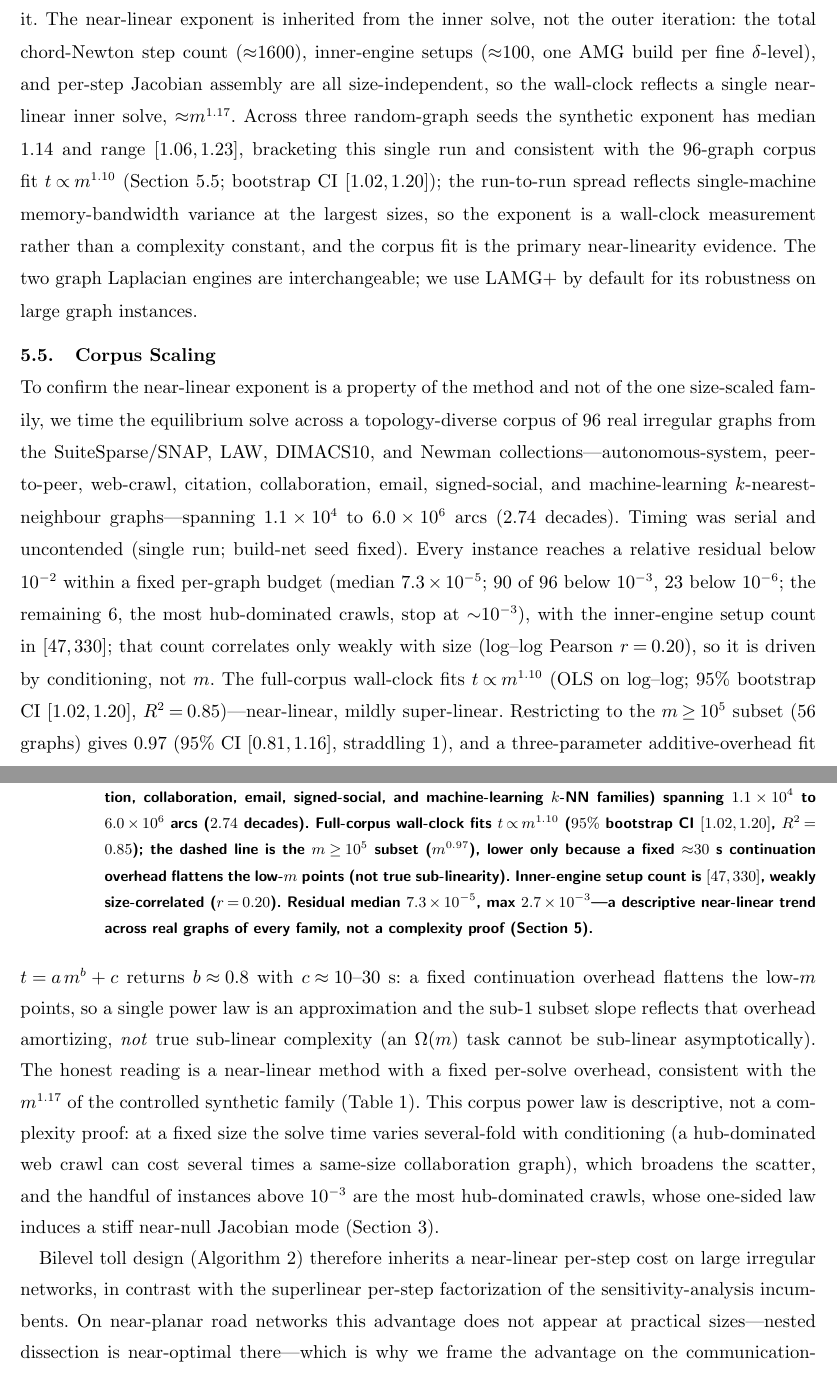
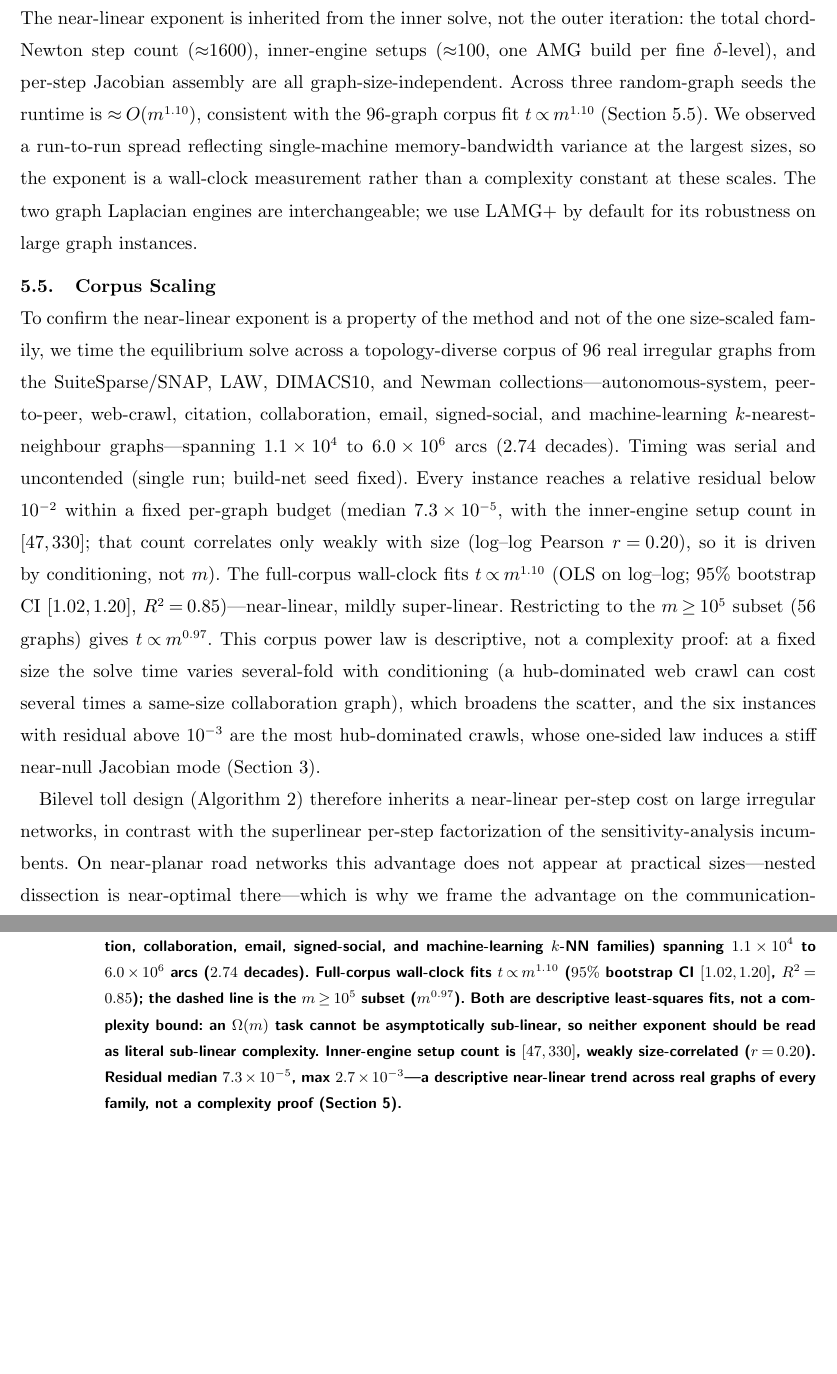
Before and after one commit to orenlivne/dnlf, a LaTeX document (doc/dnlf_ijoc.tex): two parts of pages 12 and 13 of 22 before the commit and two parts of pages 12 and 13 of 21 after it, joined at a grey line, cut so that both start at the same text, the shorter picture padded with empty space. Compiled offline with pdfLaTeX.

Commit message:
final pre-submission pass: adopt author's concision edits as base + fix issues found by 4th review round. IJOC compliance: convert the one footnote (coupling-aware preconditioner ablation) to inline parenthetical text -- IJOC style forbids footnotes. Grammar: fix two slips from the concision pass ("faster for graphs ~10,000 arcs and larger" -> "of ... or more"; "instances above with residual >1e-3" -> "with residual above"). Honesty: restore a one-clause variance qualifier on the 1.79x CHOLMOD margin (single run; 3-seed range [1.06,1.23]) that the trim had dropped, re-opening the exact concern round-2 review closed; fix a mechanistically BACKWARDS explanation in fig:corpus's caption (additive overhead flattening low-m points would RAISE the m>=1e5 subset exponent, not lower it to 0.97) -> replaced with the safe, mechanism-agnostic asymptotic-impossibility caveat (Omega(m) task cannot be sub-linear). Clarity: fix an unclosed parenthesis in the corpus-scaling paragraph (garbled sentence); add a tab:repro row naming the inner-solver backend flag (inner=:multigrid/:approxchol/:lu/:cholmod) that produces tab:scaling/tab:baseline, closing a reproducibility gap. Verified via a fresh 4-lens final panel (correctness/honesty/novelty/clarity) reading the post-concision paper.

```diff
--- a/doc/dnlf_ijoc.tex
+++ b/doc/dnlf_ijoc.tex
@@ -430,12 +425,9 @@ of the COLAMD ordering: the fair nested-dissection Cholesky shifts the wall out
 remove it.
 The near-linear exponent is inherited from the inner solve, not the outer iteration: the total chord-Newton step count
 (${\approx}1600$), inner-engine setups (${\approx}100$, one AMG build per fine $\delta$-level), and per-step Jacobian assembly are
-all size-independent, so the wall-clock reflects a single near-linear inner solve, ${\approx}m^{1.17}$. Across
-three random-graph seeds the synthetic exponent has median $1.14$ and range $[1.06,1.23]$, bracketing this single
-run and consistent with the $96$-graph corpus fit $t\propto m^{1.10}$ (\cref{sec:corpus}; bootstrap CI
-$[1.02,1.20]$); the run-to-run spread reflects single-machine memory-bandwidth variance at the largest sizes, so
-the exponent is a wall-clock measurement rather than a complexity constant, and the corpus fit is the primary
-near-linearity evidence. The two graph Laplacian engines are
+all graph-size-independent. Across
+three random-graph seeds the runtime is $\approx O(m^{1.10})$, consistent with the $96$-graph corpus fit $t\propto m^{1.10}$ (\cref{sec:corpus}). We observed a run-to-run spread reflecting single-machine memory-bandwidth variance at the largest sizes, so
+the exponent is a wall-clock measurement rather than a complexity constant at these scales. The two graph Laplacian engines are
 interchangeable; we use LAMG$+$ by default for its robustness on large graph instances.
 
 \subsection{Corpus Scaling}\label{sec:corpus}
@@ -445,20 +437,13 @@ SuiteSparse/SNAP, LAW, DIMACS10, and Newman collections---autonomous-system, pee
 citation, collaboration, email, signed-social, and machine-learning $k$-nearest-neighbour graphs---spanning
 $1.1\times10^4$ to $6.0\times10^6$ arcs ($2.74$ decades). Timing was serial and uncontended (single run;
 build-net seed fixed). Every instance reaches a relative residual below $10^{-2}$ within a fixed per-graph
-budget (median $7.3\times10^{-5}$; $90$ of $96$ below $10^{-3}$, $23$ below $10^{-6}$; the remaining $6$,
-the most hub-dominated crawls, stop at ${\sim}10^{-3}$), with the inner-engine setup count in $[47,330]$; that
-count correlates only weakly with size (log--log Pearson $r=0.20$), so it is driven by conditioning, not $m$.
+budget (median $7.3\times10^{-5}$, with the inner-engine setup count in $[47,330]$; that
+count correlates only weakly with size (log--log Pearson $r=0.20$), so it is driven by conditioning, not $m$).
 The full-corpus wall-clock fits $t\propto m^{1.10}$ (OLS on log--log; $95\%$ bootstrap CI $[1.02,1.20]$,
 $R^2=0.85$)---near-linear, mildly super-linear. Restricting to the $m\ge10^5$ subset ($56$ graphs) gives
-$0.97$ ($95\%$ CI $[0.81,1.16]$, straddling $1$), and a three-parameter additive-overhead fit
-$t=a\,m^{b}+c$ returns $b\approx0.8$ with $c\approx10$--$30$~s: a fixed continuation overhead flattens the
-low-$m$ points, so a single power law is an approximation and the sub-$1$ subset slope reflects that overhead
-amortizing, \emph{not} true sub-linear complexity (an $\Omega(m)$ task cannot be sub-linear asymptotically).
-The honest reading is a near-linear method with a fixed per-solve overhead, consistent with the $m^{1.17}$ of
-the controlled synthetic family (\cref{tab:scaling}). This corpus power law is descriptive, not a complexity proof: at a fixed size the solve
+$t\propto m^{0.97}$. This corpus power law is descriptive, not a complexity proof: at a fixed size the solve
 time varies several-fold with conditioning (a hub-dominated web crawl can cost several times a same-size
-collaboration graph), which broadens the scatter, and the handful of instances above $10^{-3}$ are the most
-hub-dominated crawls, whose one-sided law induces a stiff near-null Jacobian mode (\cref{sec:solver}).
+collaboration graph), which broadens the scatter, and the six instances with residual above $10^{-3}$ are the most hub-dominated crawls, whose one-sided law induces a stiff near-null Jacobian mode (\cref{sec:solver}).
 
 
 \begin{figure}\centering\includegraphics[width=.6\linewidth]{dnlf_corpus.pdf}
@@ -466,8 +451,9 @@ hub-dominated crawls, whose one-sided law induces a stiff near-null Jacobian mod
 $96$ real irregular graphs (SuiteSparse/SNAP, LAW, DIMACS10, Newman; autonomous-system, peer-to-peer,
 web-crawl, citation, collaboration, email, signed-social, and machine-learning $k$-NN families) spanning
 $1.1\times10^4$ to $6.0\times10^6$ arcs ($2.74$ decades). Full-corpus wall-clock fits $t\propto m^{1.10}$
-($95\%$ bootstrap CI $[1.02,1.20]$, $R^2=0.85$); the dashed line is the $m\ge10^5$ subset ($m^{0.97}$), lower
-only because a fixed ${\approx}30$~s continuation overhead flattens the low-$m$ points (not true sub-linearity).
+($95\%$ bootstrap CI $[1.02,1.20]$, $R^2=0.85$); the dashed line is the $m\ge10^5$ subset ($m^{0.97}$). Both are
+descriptive least-squares fits, not a complexity bound: an $\Omega(m)$ task cannot be asymptotically sub-linear,
+so neither exponent should be read as literal sub-linear complexity.
 Inner-engine setup count is $[47,330]$, weakly size-correlated ($r=0.20$). Residual median $7.3\times10^{-5}$,
 max $2.7\times10^{-3}$---a descriptive near-linear trend across real graphs of every family, not a complexity
 proof (\cref{sec:results}).}\label{fig:corpus}\end{figure}
```
Also changed, not shown: doc/dnlf_ijoc.pdf, doc/dnlf_scaling.pdf, doc/dnlf_ijoc.tex (47 more changed lines).
